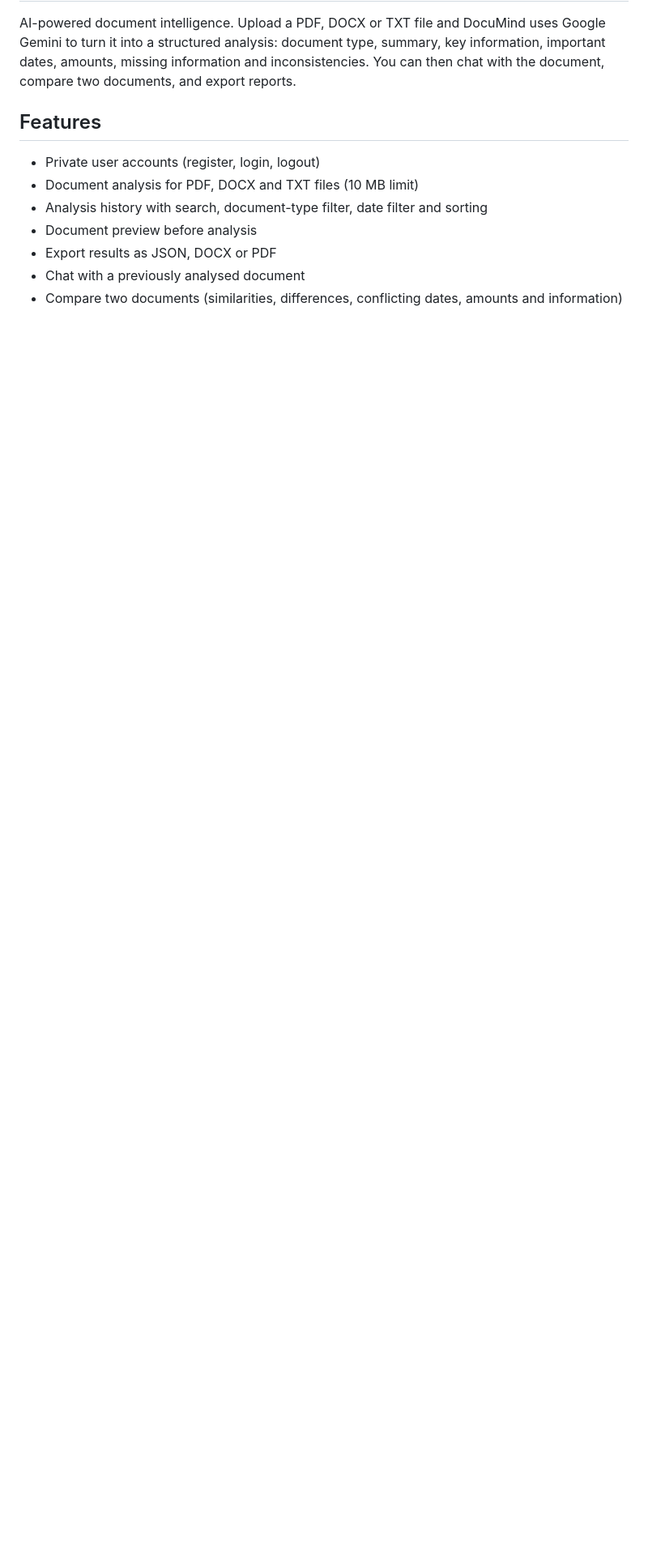
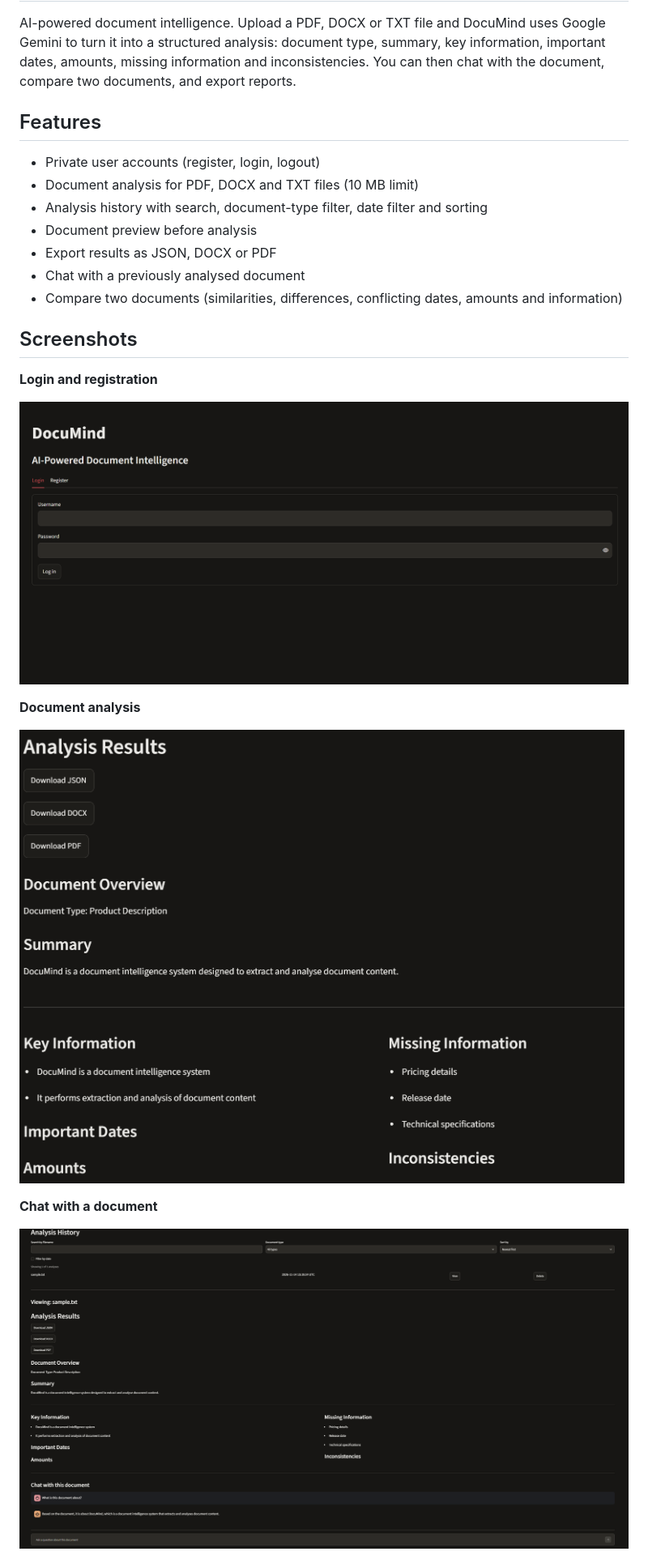
Before and after one commit to Boazayuk790/DocuMind, a Markdown page: README.md, the part around one of its changes. Shown at 81% size. GitHub-like rendering; pictures changed too: docs/analysis.png (added), docs/chat.png (added), docs/login.png (added); blank space fills up the shorter version.

Commit message:
Add screenshots to README

```diff
--- a/README.md
+++ b/README.md
@@ -11,3 +11,18 @@ AI-powered document intelligence. Upload a PDF, DOCX or TXT file and DocuMind us
 - Export results as JSON, DOCX or PDF
 - Chat with a previously analysed document
 - Compare two documents (similarities, differences, conflicting dates, amounts and information)
+
+## Screenshots
+
+**Login and registration**
+
+![Login screen](docs/login.png)
+
+**Document analysis**
+
+![Analysis result](docs/analysis.png)
+
+**Chat with a document**
+
+![Chat with a document](docs/chat.png)
+
```
Also changed, not shown: other parts of README.md (+3 -0 lines), docs/compare.png (added).
